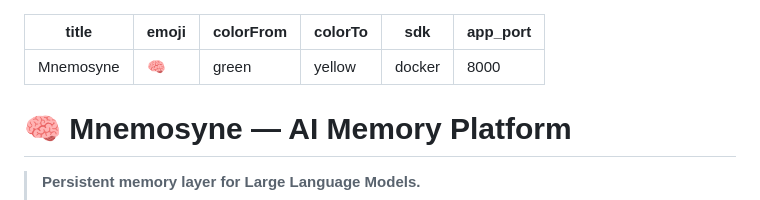
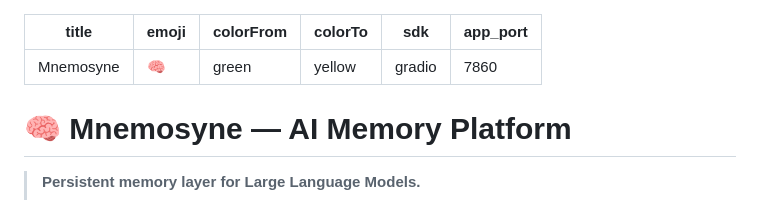
Before and after one commit to developer4949-code/Mnemosyne, a Markdown page: README.md, the part around the change. Rendered like a GitHub page.

Commit message:
deploy: update README frontmatter to use Gradio SDK

```diff
--- a/README.md
+++ b/README.md
@@ -3,8 +3,8 @@ title: Mnemosyne
 emoji: 🧠
 colorFrom: green
 colorTo: yellow
-sdk: docker
-app_port: 8000
+sdk: gradio
+app_port: 7860
 ---
 
 # 🧠 Mnemosyne — AI Memory Platform
```
